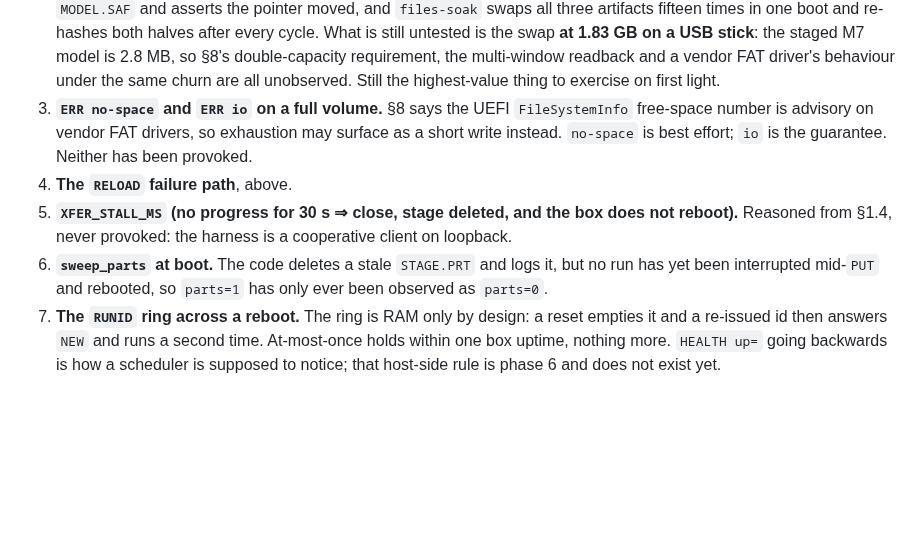
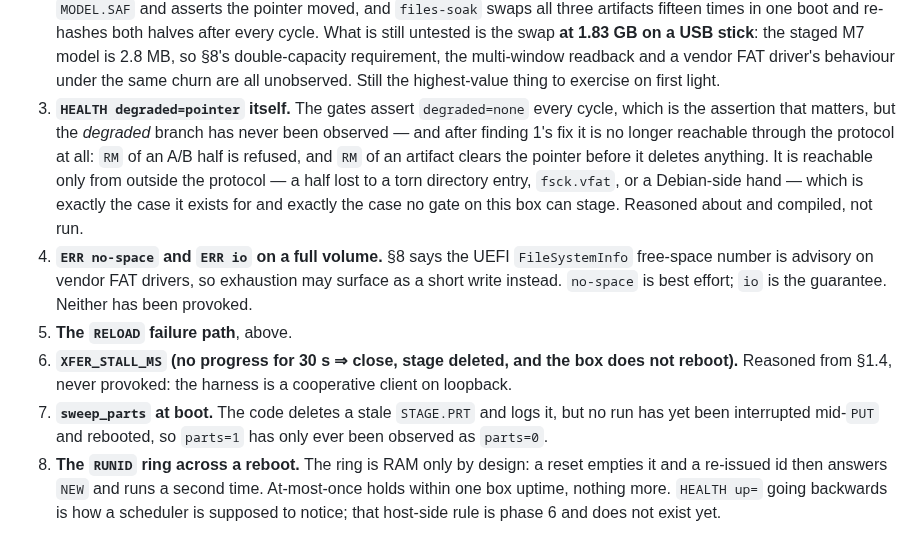
Before and after one commit to Aefinity-AI/alice-aegis, a Markdown page: docs/AEFINITY_OS_STATUS.md, the part around the change. GitHub-like rendering; blank space fills up the shorter version.

Commit message:
p4: docs — degraded=pointer is unobserved, and now unreachable by design
The gates assert HEALTH degraded=none every cycle, which is the
assertion that matters. The degraded branch itself has never been
observed, and after finding 1's fix nothing in the protocol can produce
it: RM of an A/B half is refused, and RM of an artifact clears the
pointer before deleting anything. It is reachable only from outside the
protocol — a half lost to a torn directory entry, fsck.vfat, or a
Debian-side hand — which is the case it exists for and the case no gate
on this box can stage. Recorded in the §9 iron list rather than left to
look tested.

Co-Authored-By: Claude Fable 5 <noreply@anthropic.com>

```diff
--- a/docs/AEFINITY_OS_STATUS.md
+++ b/docs/AEFINITY_OS_STATUS.md
@@ -638,18 +638,27 @@ Everything in §5 above still stands. Phase 4 adds:
    2.8 MB, so §8's double-capacity requirement, the multi-window readback and
    a vendor FAT driver's behaviour under the same churn are all unobserved.
    Still the highest-value thing to exercise on first light.
-3. **`ERR no-space` and `ERR io` on a full volume.** §8 says the UEFI
+3. **`HEALTH degraded=pointer` itself.** The gates assert `degraded=none`
+   every cycle, which is the assertion that matters, but the *degraded*
+   branch has never been observed — and after finding 1's fix it is no longer
+   reachable through the protocol at all: `RM` of an A/B half is refused, and
+   `RM` of an artifact clears the pointer before it deletes anything. It is
+   reachable only from outside the protocol — a half lost to a torn directory
+   entry, `fsck.vfat`, or a Debian-side hand — which is exactly the case it
+   exists for and exactly the case no gate on this box can stage. Reasoned
+   about and compiled, not run.
+4. **`ERR no-space` and `ERR io` on a full volume.** §8 says the UEFI
    `FileSystemInfo` free-space number is advisory on vendor FAT drivers, so
    exhaustion may surface as a short write instead. `no-space` is best effort;
    `io` is the guarantee. Neither has been provoked.
-4. **The `RELOAD` failure path**, above.
-5. **`XFER_STALL_MS` (no progress for 30 s ⇒ close, stage deleted, and the box
+5. **The `RELOAD` failure path**, above.
+6. **`XFER_STALL_MS` (no progress for 30 s ⇒ close, stage deleted, and the box
    does **not** reboot).** Reasoned from §1.4, never provoked: the harness is a
    cooperative client on loopback.
-6. **`sweep_parts` at boot.** The code deletes a stale `STAGE.PRT` and logs it,
+7. **`sweep_parts` at boot.** The code deletes a stale `STAGE.PRT` and logs it,
    but no run has yet been interrupted mid-`PUT` and rebooted, so `parts=1` has
    only ever been observed as `parts=0`.
-7. **The `RUNID` ring across a reboot.** The ring is RAM only by design: a
+8. **The `RUNID` ring across a reboot.** The ring is RAM only by design: a
    reset empties it and a re-issued id then answers `NEW` and runs a second
    time. At-most-once holds within one box uptime, nothing more. `HEALTH up=`
    going backwards is how a scheduler is supposed to notice; that host-side
```
